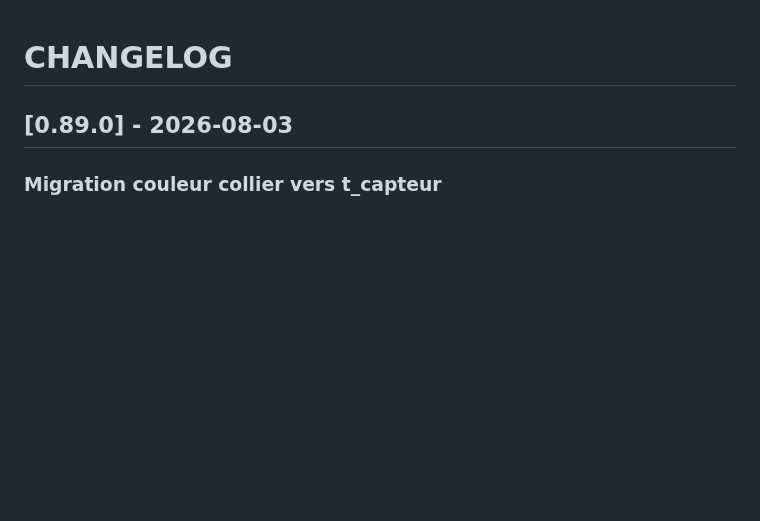
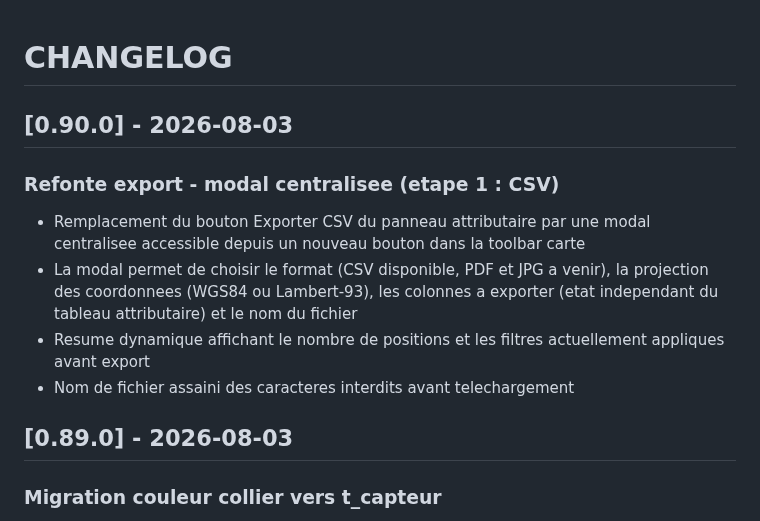
Before and after one commit to PNPyrenees/bouquetin_web_interface, a Markdown page: docs/CHANGELOG.md, the part around the change. Rendered like a GitHub page; blank space fills up the shorter version.

Commit message:
Changelog refonte export modal centralisee etape 1

```diff
--- a/docs/CHANGELOG.md
+++ b/docs/CHANGELOG.md
@@ -1,4 +1,12 @@
 # CHANGELOG
+
+## [0.90.0] - 2026-08-03
+
+### Refonte export - modal centralisee (etape 1 : CSV)
+- Remplacement du bouton Exporter CSV du panneau attributaire par une modal centralisee accessible depuis un nouveau bouton dans la toolbar carte
+- La modal permet de choisir le format (CSV disponible, PDF et JPG a venir), la projection des coordonnees (WGS84 ou Lambert-93), les colonnes a exporter (etat independant du tableau attributaire) et le nom du fichier
+- Resume dynamique affichant le nombre de positions et les filtres actuellement appliques avant export
+- Nom de fichier assaini des caracteres interdits avant telechargement
 
 ## [0.89.0] - 2026-08-03
 
```
